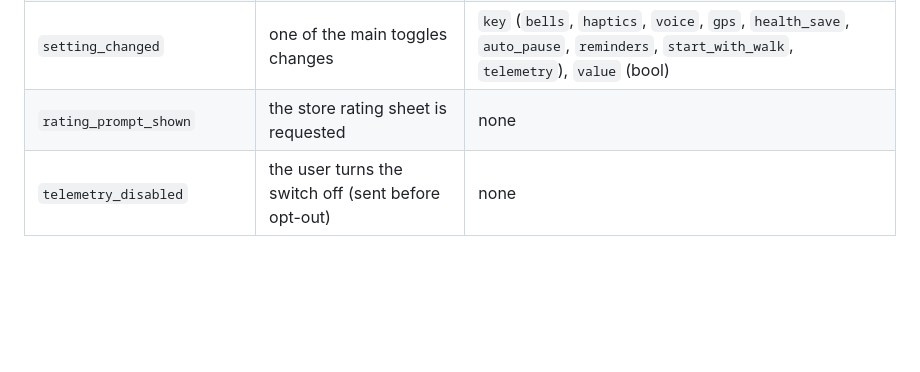
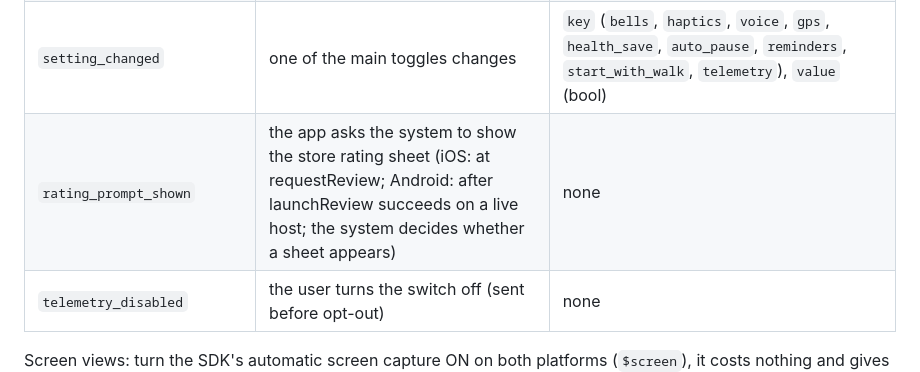
Before and after one commit to vishutdhar/runwalk-legal, a Markdown page: docs/specs/2026-09-25-posthog-telemetry.md, the part around the change. Drawn GitHub-style; blank space fills up the shorter version.

Commit message:
Docs: the rating event moment per platform

```diff
--- a/docs/specs/2026-09-25-posthog-telemetry.md
+++ b/docs/specs/2026-09-25-posthog-telemetry.md
@@ -35,7 +35,7 @@ Constraints that hold on both platforms:
 | `strava_connected` | Strava OAuth completes | none |
 | `strava_upload` | an upload attempt finishes | `result` (`ok`, `failed`) |
 | `setting_changed` | one of the main toggles changes | `key` (`bells`, `haptics`, `voice`, `gps`, `health_save`, `auto_pause`, `reminders`, `start_with_walk`, `telemetry`), `value` (bool) |
-| `rating_prompt_shown` | the store rating sheet is requested | none |
+| `rating_prompt_shown` | the app asks the system to show the store rating sheet (iOS: at requestReview; Android: after launchReview succeeds on a live host; the system decides whether a sheet appears) | none |
 | `telemetry_disabled` | the user turns the switch off (sent before opt-out) | none |
 
 Screen views: turn the SDK's automatic screen capture ON on both platforms (`$screen`), it costs nothing and gives the funnel its steps. Application lifecycle events (`Application Opened`, `Application Backgrounded`) ON. Autocapture of UI taps OFF.
```
